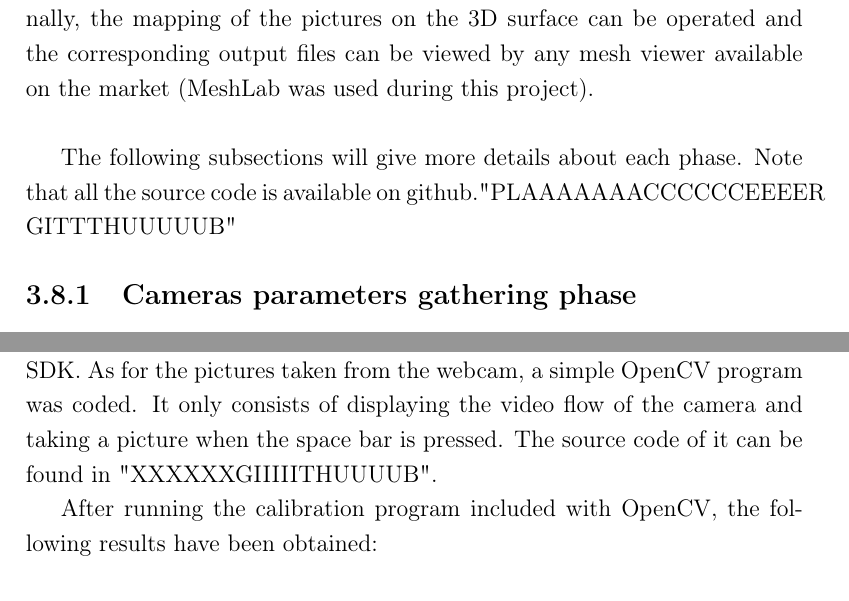
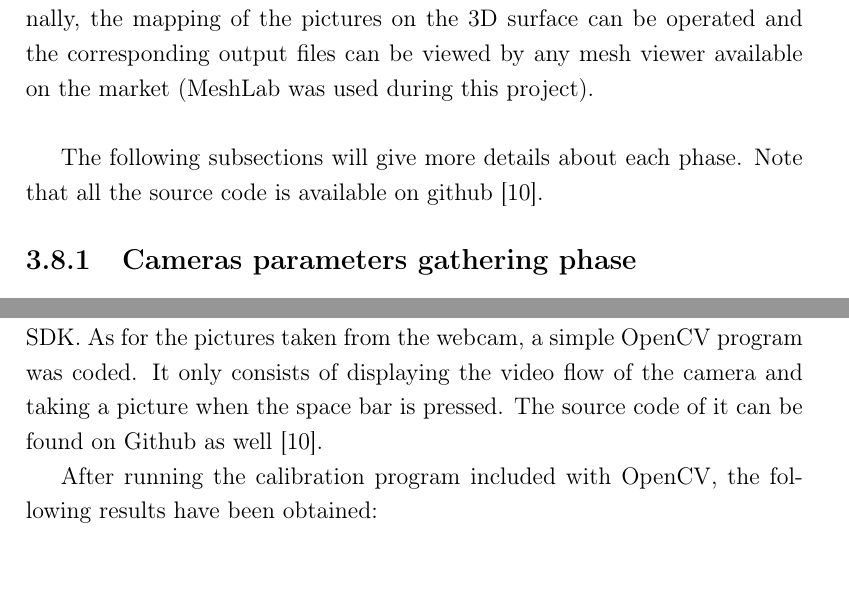
Before and after one commit to gusta07/Kinect-3D-Mapping, a LaTeX thesis (Latex/Fronte.tex, which reads Latex/ProofOfConcept.tex): two parts of pages 47 and 51 of 87, joined at a grey line, cut so that both start at the same text. Compiled offline with pdfLaTeX.

Commit message:
add github reference in thesis

```diff
--- a/Latex/ProofOfConcept.tex
+++ b/Latex/ProofOfConcept.tex
@@ -366,7 +366,7 @@ The general structure and design of the solution is given by Figure~\ref{fig:wor
 \label{fig:workflow}
 \end{figure}
 
-The following subsections will give more details about each phase. Note that all the source code is available on github."PLAAAAAAACCCCCCEEEER GITTTHUUUUUB"
+The following subsections will give more details about each phase. Note that all the source code is available on github \cite{github}.
 
 \subsection{Cameras parameters gathering phase}
 \label{sec:Cameras parameters gathering phase}
@@ -421,7 +421,7 @@ Once the calibration is done, it outputs the intrinsic matrix but also the disto
 
 In addition to that, one should be careful with the orientation of the different pictures used. Indeed, during the tests it has been noticed that the external camera and the kinect camera axis convention is not the same. That is, a picture taken by the Kinect camera will have its x axis flipped if taken by the external camera. This symmetrical difference along the horizontal axis may distort the results therefore before running any computation, one should flip all the pictures along the x axis of one of the two cameras in order to be sure that all the pictures follow the same axis convention.\\
 
-Remark: pictures were captured from the Kinect thanks to the sample \texttt{C\#} \textit{Color Basics} program provided by Microsoft when installing the Kinect SDK. As for the pictures taken from the webcam, a simple OpenCV program was coded. It only consists of displaying the video flow of the camera and taking a picture when the space bar is pressed. The source code of it can be found in "XXXXXXGIIIIITHUUUUB".
+Remark: pictures were captured from the Kinect thanks to the sample \texttt{C\#} \textit{Color Basics} program provided by Microsoft when installing the Kinect SDK. As for the pictures taken from the webcam, a simple OpenCV program was coded. It only consists of displaying the video flow of the camera and taking a picture when the space bar is pressed. The source code of it can be found on Github as well \cite{github}.
 
 After running the calibration program included with OpenCV, the following results have been obtained:\\
 
```
Also changed, not shown: Latex/Bibliography.bib (+6 -0 lines), Latex/Fronte.tex (+0 -1 lines), Latex/Fronte.bbl, Latex/ProofOfConcept.tex (2 more changed lines), 5 other files.
